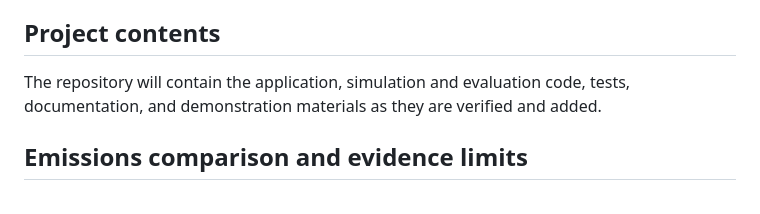
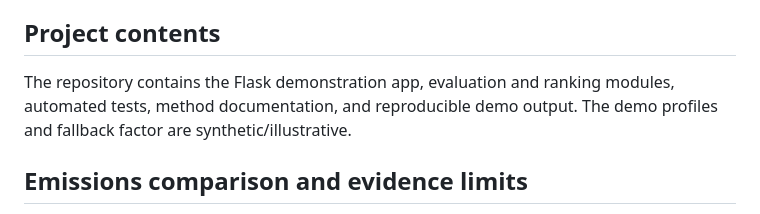
Before and after one commit to u19725505-star/reserve-climatechain-2026, a Markdown page: README.md, the part around the change. Drawn GitHub-style.

Commit message:
Clarify current repository contents and demo data status

```diff
--- a/README.md
+++ b/README.md
@@ -24,8 +24,7 @@ RESERVE is a prototype. Its simulation results must be distinguished from real-w
 
 ## Project contents
 
-The repository will contain the application, simulation and evaluation code, tests, documentation, and demonstration materials as they are verified and added.
-
+The repository contains the Flask demonstration app, evaluation and ranking modules, automated tests, method documentation, and reproducible demo output. The demo profiles and fallback factor are synthetic/illustrative.
 
 ## Emissions comparison and evidence limits
 
```
